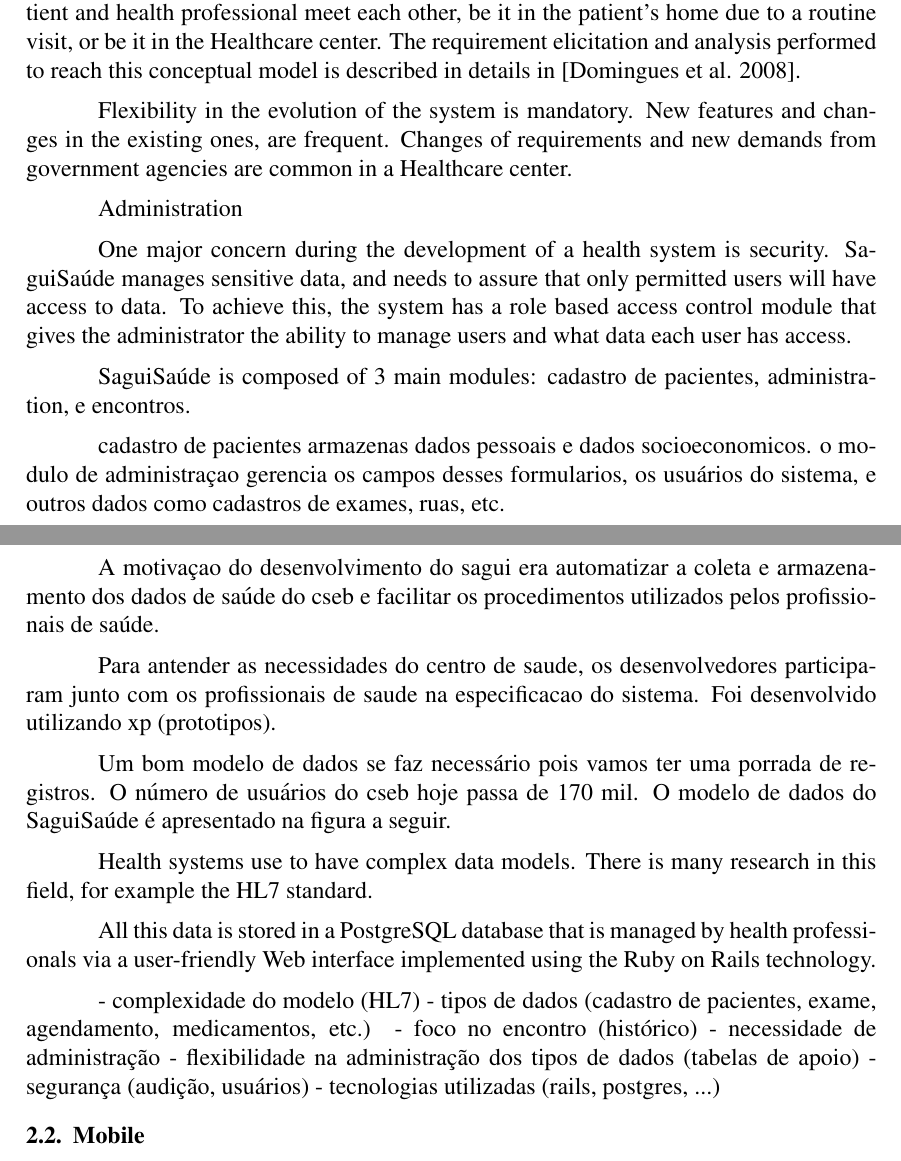
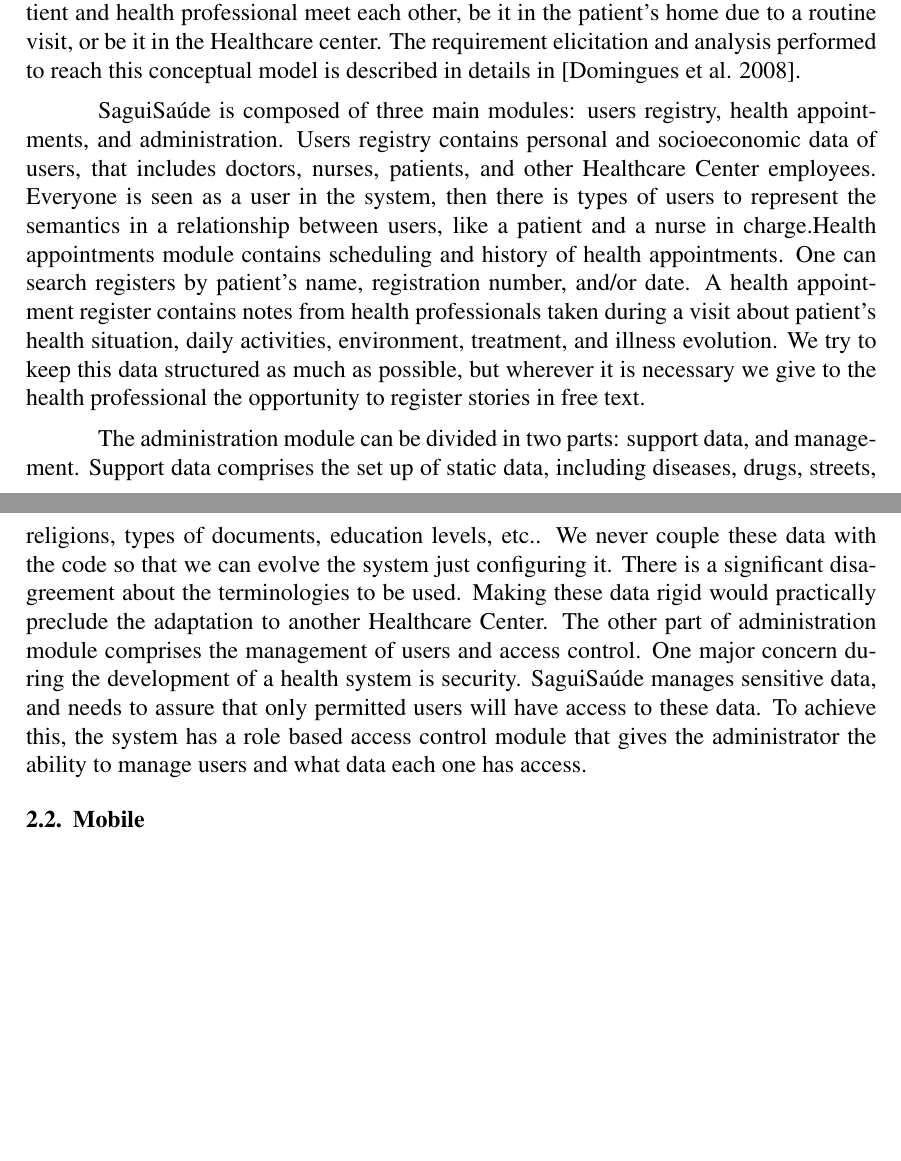
Before and after one commit to gustavold/medetel, a LaTeX paper (medetel.tex): two parts of pages 2 and 3 of 4, joined at a grey line, cut so that both start at the same text, the shorter picture padded with empty space. Compiled offline with pdfLaTeX.

Commit message:
abstract e sagui. Versao 1.0 (enviado para revisao)

```diff
--- a/medetel.tex
+++ b/medetel.tex
@@ -58,50 +55,26 @@
 \end{figure}
 
 
-This diagram shows clearly the focus of the Healthcare center activities and SaguiSaúde: the Health Appointment. By appointment we mean all occasions in which patient and health professional meet each other, be it in the patient's home due to a routine visit, or be it in the Healthcare center. The requirement elicitation and analysis performed to reach this conceptual model is described in details in \cite{sagui}.
+This diagram shows clearly the focus of the Healthcare Center activities and SaguiSaúde: the Health Appointment. By appointment we mean all occasions in which patient and health professional meet each other, be it in the patient's home due to a routine visit, or be it in the Healthcare center. The requirement elicitation and analysis performed to reach this conceptual model is described in details in \cite{sagui}.
 
-Flexibility in the evolution of the system is mandatory. New features and changes in the existing ones, are frequent. Changes of requirements and new demands from government agencies are common in a Healthcare center.
+SaguiSaúde is composed of three main modules: users registry, health appointments, and administration.
+Users registry contains personal and socioeconomic data of users, that includes doctors, nurses, patients, and other Healthcare Center employees. Everyone is seen as a user in the system, then there is types of users to represent the semantics in a relationship between users, like a patient and a nurse in charge.Health appointments module contains scheduling and history of health appointments. One can search registers by patient's name, registration number, and/or date. A health appointment register contains notes from health professionals taken during a visit about patient's health situation, daily activities, environment, treatment, and illness evolution. We try to keep this data structured as much as possible, but wherever it is necessary we give to the health professional the opportunity to register stories in free text.
 
+The administration module can be divided in two parts: support data, and management. Support data comprises the set up of static data, including diseases, drugs, streets, religions, types of documents, education levels, etc.. We never couple these data with the code so that we can evolve the system just configuring it. There is a significant disagreement about the terminologies to be used. Making these data rigid would practically preclude the adaptation to another Healthcare Center. The other part of administration module comprises the management of users and access control. One major concern during the development of a health system is security. SaguiSaúde manages sensitive data, and needs to assure that only permitted users will have access to these data. To achieve this, the system has a role based access control module that gives the administrator the ability to manage users and what data each one has access.
 
+%Flexibility in the evolution of the system is mandatory. New features and changes in the existing ones, are frequent. Changes of requirements and new demands from government agencies are common in a Healthcare center.
 
-Administration
+%Health systems use to have complex data models. There is many research in this field, for example the HL7 standard.
 
-One major concern during the development of a health system is security. SaguiSaúde manages sensitive data, and needs to assure that only permitted users will have access to data. To achieve this, the system has a role based access control module that gives the administrator the ability to manage users and what data each user has access.
-% auditoria
+%All this data is stored in a PostgreSQL database that is managed by health professionals via a user-friendly Web interface implemented using the Ruby on Rails technology.
 
-
-SaguiSaúde is composed of 3 main modules: cadastro de pacientes, administration, e encontros.
-
-cadastro de pacientes armazenas dados pessoais e dados socioeconomicos.
-o modulo de administraçao gerencia os campos desses formularios, os usuários do sistema, e outros dados como cadastros de exames, ruas, etc.
-
-A motivaçao do desenvolvimento do sagui era automatizar a coleta e armazenamento dos dados de saúde do cseb e facilitar os procedimentos utilizados pelos profissionais de saúde.
-
-Para antender as necessidades do centro de saude, os desenvolvedores participaram junto com os profissionais de saude na especificacao do sistema. Foi desenvolvido utilizando xp (prototipos).
-
-
-Um bom modelo de dados se faz necessário pois vamos ter uma porrada de registros. O número de usuários do cseb hoje passa de 170 mil. O modelo de dados do SaguiSaúde é apresentado na figura a seguir.
-
-
-
-Health systems use to have complex data models. There is many research in this field, for example the HL7 standard.
-
-
-All this data is stored in a PostgreSQL database that is managed by health professionals via a user-friendly Web interface implemented using the Ruby on Rails technology.
-
-
-
-- complexidade do modelo (HL7)
-- tipos de dados (cadastro de pacientes, exame, agendamento, medicamentos, etc.)
-- foco no encontro (histórico)
-- necessidade de administração
-- flexibilidade na administração dos tipos de dados (tabelas de apoio)
-- segurança (audição, usuários)
-- tecnologias utilizadas (rails, postgres, ...)
-
-
-
-
+%- complexidade do modelo (HL7)
+%- tipos de dados (cadastro de pacientes, exame, agendamento, medicamentos, etc.)
+%- foco no encontro (histórico)
+%- necessidade de administração
+%- flexibilidade na administração dos tipos de dados (tabelas de apoio)
+%- segurança (audição, usuários)
+%- tecnologias utilizadas (rails, postgres, ...)
 
 \subsection{Mobile}
 %% Borboleta
```
Also changed, not shown: medetel.tex (13 more changed lines), 1 other file.
